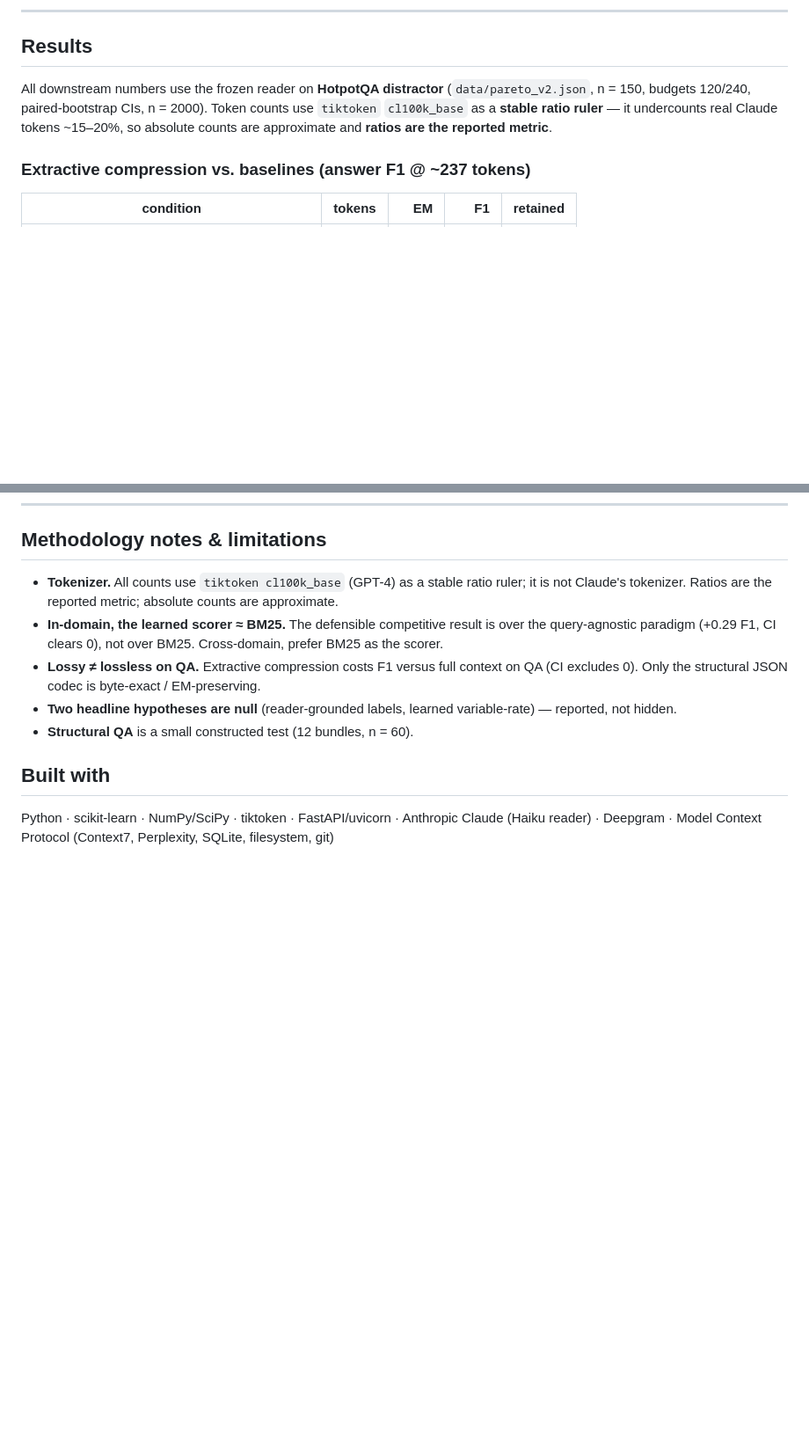
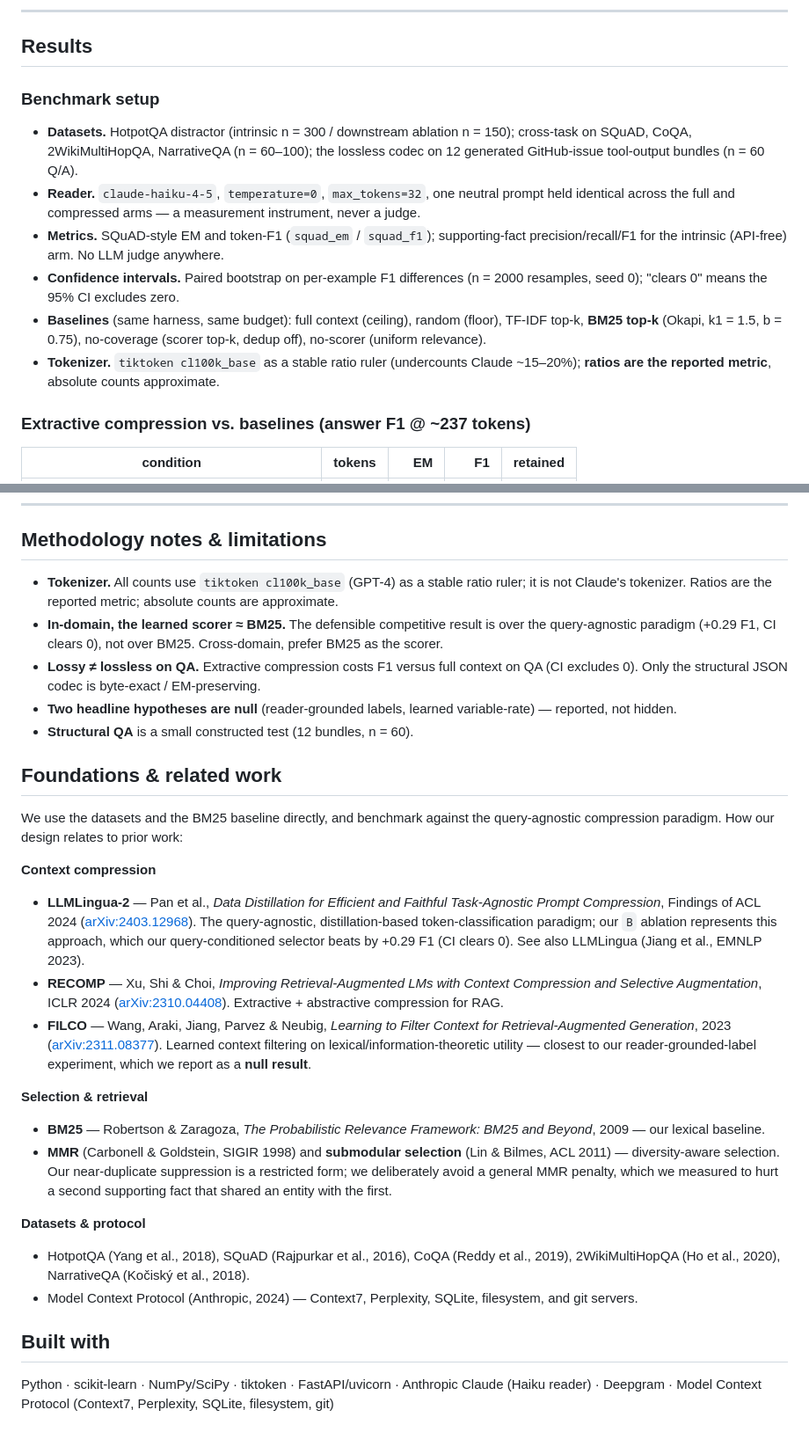
Before and after one commit to rajashekarcs2023/eat-tokens-wisely-ai, a Markdown page: README.md, 2 parts joined by grey strips. Shown at 88% size. Rendered like a GitHub page; blank space fills up the shorter version.

```diff
--- a/README.md
+++ b/README.md
@@ -88,7 +88,13 @@ The reader is `claude-haiku-4-5`, `max_tokens=32`, `temperature=0`, with a fixed
 
 ## Results
 
-All downstream numbers use the frozen reader on **HotpotQA distractor** (`data/pareto_v2.json`, n = 150, budgets 120/240, paired-bootstrap CIs, n = 2000). Token counts use `tiktoken` `cl100k_base` as a **stable ratio ruler** — it undercounts real Claude tokens ~15–20%, so absolute counts are approximate and **ratios are the reported metric**.
+### Benchmark setup
+- **Datasets.** HotpotQA distractor (intrinsic n = 300 / downstream ablation n = 150); cross-task on SQuAD, CoQA, 2WikiMultiHopQA, NarrativeQA (n = 60–100); the lossless codec on 12 generated GitHub-issue tool-output bundles (n = 60 Q/A).
+- **Reader.** `claude-haiku-4-5`, `temperature=0`, `max_tokens=32`, one neutral prompt held identical across the full and compressed arms — a measurement instrument, never a judge.
+- **Metrics.** SQuAD-style EM and token-F1 (`squad_em` / `squad_f1`); supporting-fact precision/recall/F1 for the intrinsic (API-free) arm. No LLM judge anywhere.
+- **Confidence intervals.** Paired bootstrap on per-example F1 differences (n = 2000 resamples, seed 0); "clears 0" means the 95% CI excludes zero.
+- **Baselines** (same harness, same budget): full context (ceiling), random (floor), TF-IDF top-k, **BM25 top-k** (Okapi, k1 = 1.5, b = 0.75), no-coverage (scorer top-k, dedup off), no-scorer (uniform relevance).
+- **Tokenizer.** `tiktoken cl100k_base` as a stable ratio ruler (undercounts Claude ~15–20%); **ratios are the reported metric**, absolute counts approximate.
 
 ### Extractive compression vs. baselines (answer F1 @ ~237 tokens)
 | condition | tokens | EM | F1 | retained |
@@ -210,5 +216,21 @@ bash scripts/build_all.sh   # prepare_data → train_scorer → run_eval → run
 - **Two headline hypotheses are null** (reader-grounded labels, learned variable-rate) — reported, not hidden.
 - **Structural QA** is a small constructed test (12 bundles, n = 60).
 
+## Foundations & related work
+We use the datasets and the BM25 baseline directly, and benchmark against the query-agnostic compression paradigm. How our design relates to prior work:
+
+**Context compression**
+- **LLMLingua-2** — Pan et al., *Data Distillation for Efficient and Faithful Task-Agnostic Prompt Compression*, Findings of ACL 2024 ([arXiv:2403.12968](https://arxiv.org/abs/2403.12968)). The query-agnostic, distillation-based token-classification paradigm; our `B` ablation represents this approach, which our query-conditioned selector beats by +0.29 F1 (CI clears 0). See also LLMLingua (Jiang et al., EMNLP 2023).
+- **RECOMP** — Xu, Shi & Choi, *Improving Retrieval-Augmented LMs with Context Compression and Selective Augmentation*, ICLR 2024 ([arXiv:2310.04408](https://arxiv.org/abs/2310.04408)). Extractive + abstractive compression for RAG.
+- **FILCO** — Wang, Araki, Jiang, Parvez & Neubig, *Learning to Filter Context for Retrieval-Augmented Generation*, 2023 ([arXiv:2311.08377](https://arxiv.org/abs/2311.08377)). Learned context filtering on lexical/information-theoretic utility — closest to our reader-grounded-label experiment, which we report as a **null result**.
+
+**Selection & retrieval**
+- **BM25** — Robertson & Zaragoza, *The Probabilistic Relevance Framework: BM25 and Beyond*, 2009 — our lexical baseline.
+- **MMR** (Carbonell & Goldstein, SIGIR 1998) and **submodular selection** (Lin & Bilmes, ACL 2011) — diversity-aware selection. Our near-duplicate suppression is a restricted form; we deliberately avoid a general MMR penalty, which we measured to hurt a second supporting fact that shared an entity with the first.
+
+**Datasets & protocol**
+- HotpotQA (Yang et al., 2018), SQuAD (Rajpurkar et al., 2016), CoQA (Reddy et al., 2019), 2WikiMultiHopQA (Ho et al., 2020), NarrativeQA (Kočiský et al., 2018).
+- Model Context Protocol (Anthropic, 2024) — Context7, Perplexity, SQLite, filesystem, and git servers.
+
 ## Built with
 Python · scikit-learn · NumPy/SciPy · tiktoken · FastAPI/uvicorn · Anthropic Claude (Haiku reader) · Deepgram · Model Context Protocol (Context7, Perplexity, SQLite, filesystem, git)
```
Also changed, not shown: other parts of README.md (+1 -1 lines).
